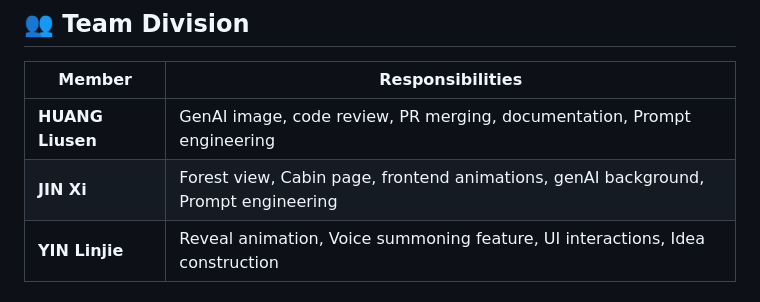
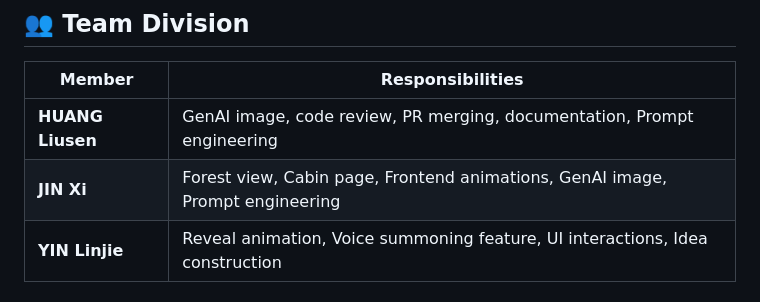
Before and after one commit to liusenjun/Bad-Witch, a Markdown page: README.md, the part around the change. Rendered like a GitHub page.

```diff
--- a/README.md
+++ b/README.md
@@ -113,7 +113,7 @@ Navigate to: **http://127.0.0.1:5000**
 | Member | Responsibilities |
 |--------|------------------|
 | **HUANG Liusen** | GenAI image, code review, PR merging, documentation, Prompt engineering |
-| **JIN Xi** | Forest view, Cabin page, frontend animations, genAI background, Prompt engineering |
+| **JIN Xi** | Forest view, Cabin page, Frontend animations, GenAI image, Prompt engineering |
 | **YIN Linjie** | Reveal animation, Voice summoning feature, UI interactions, Idea construction |
 
 ## 📄 License
```
